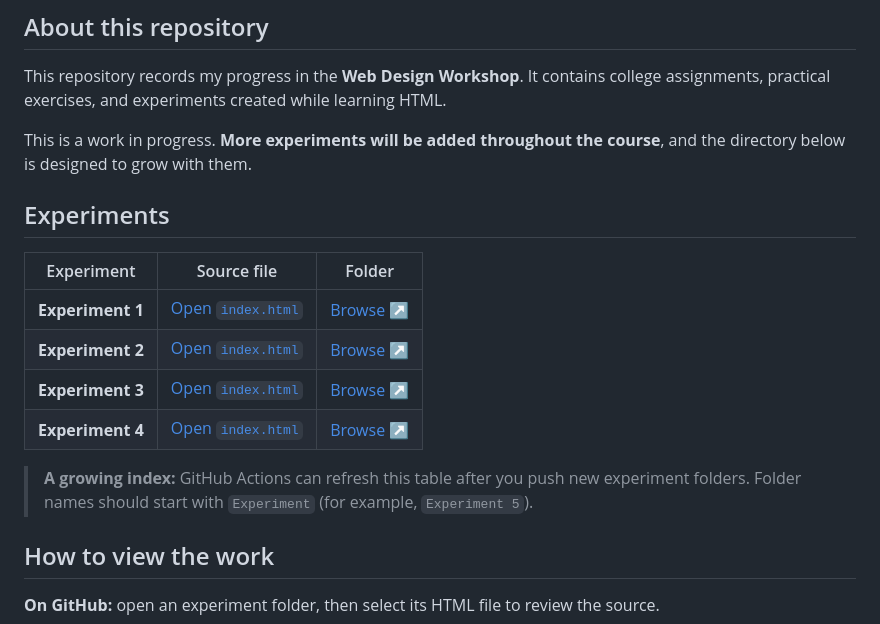
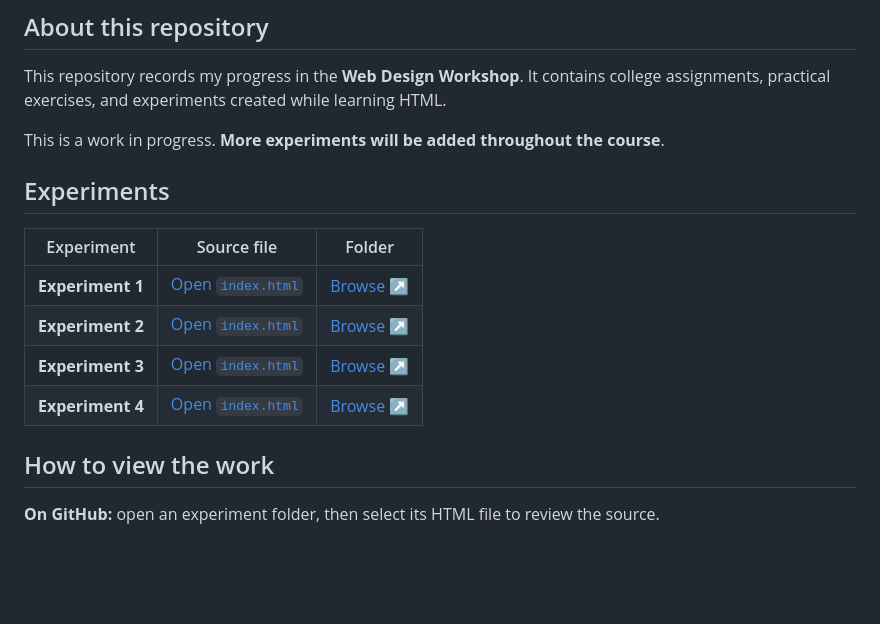
Before and after one commit to nitinyadavx/WD_0559, a Markdown page: README.md, the part around the change. Rendered like a GitHub page; blank space fills up the shorter version.

```diff
--- a/README.md
+++ b/README.md
@@ -26,7 +26,7 @@
 
 This repository records my progress in the **Web Design Workshop**. It contains college assignments, practical exercises, and experiments created while learning HTML.
 
-This is a work in progress. **More experiments will be added throughout the course**, and the directory below is designed to grow with them.
+This is a work in progress. **More experiments will be added throughout the course**.
 
 ## Experiments
 
@@ -39,7 +39,6 @@ This is a work in progress. **More experiments will be added throughout the cour
 | **Experiment 4** | [Open `index.html`](./Experiment%204/index.html) | [Browse ↗](./Experiment%204/) |
 <!-- EXPERIMENTS:END -->
 
-> **A growing index:** GitHub Actions can refresh this table after you push new experiment folders. Folder names should start with `Experiment` (for example, `Experiment 5`).
 
 ## How to view the work
 
```
